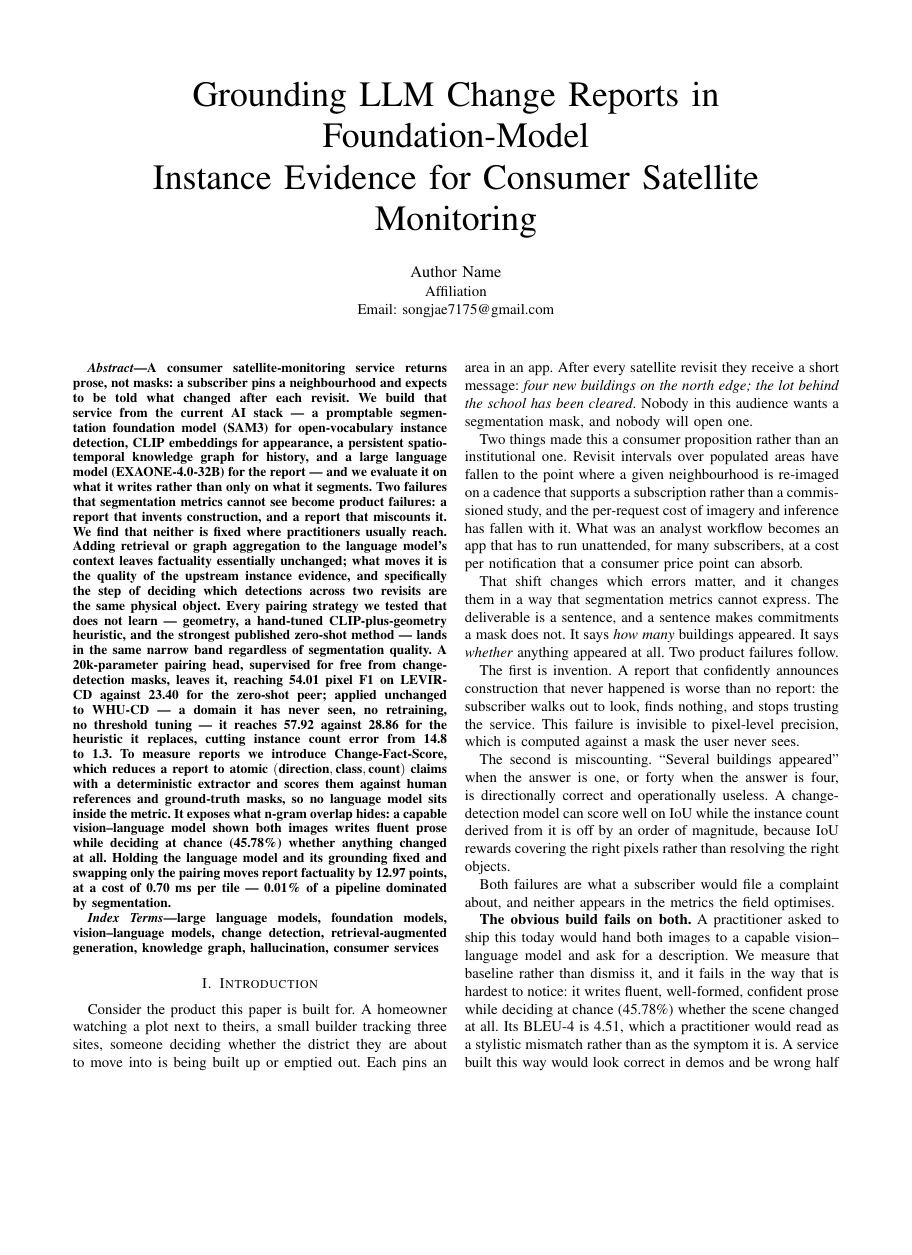
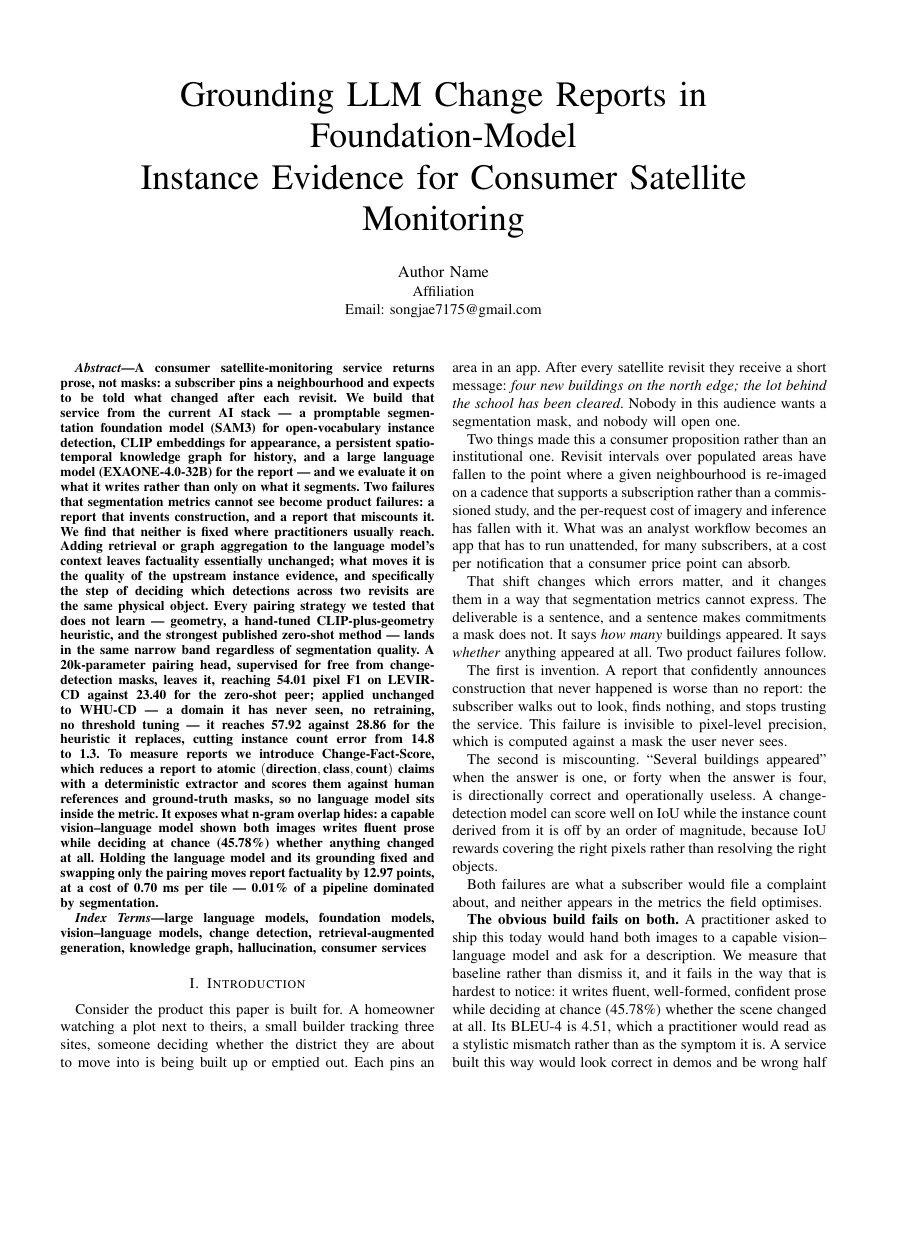
Before and after one commit to Parkdev22222/multi-source-intelligent-system, a LaTeX paper (paper/main.tex): page 1 of 8, the shorter picture padded with empty space. Compiled offline with pdfLaTeX.

Commit message:
Build on A4, and say plainly what template this is not built on
The paper was written against IEEEtran directly -- no `.cls` is vendored in
this repository, and the build picks up TeX Live's copy. That is fine for
reading a draft and wrong for a submission, and nothing in the paper said so
loudly enough: the README mentioned it in passing, in a paragraph about
vendoring.

The conference's submission page states 2--6 pages, two-column, at least 10pt,
on A4. IEEEtran defaults to US Letter, so the build was 8.5x11 the whole time
-- `main.tex` now passes `a4paper` (210x297mm confirmed in the log; still 8
pages, still no overfull boxes). That page range was read off a search summary
rather than the page itself, which the README now says, because the
distinction matters for a requirement nobody has verified firsthand.

The 8-vs-6 page gap is now stated as a gap rather than a conditional.

Co-Authored-By: Claude Opus 5 <noreply@anthropic.com>
Claude-Session: https://claude.ai/code/session_01RujBK4skEiGXtNstPpbTTM

```diff
--- a/paper/main.tex
+++ b/paper/main.tex
@@ -1,13 +1,16 @@
 % ---------------------------------------------------------------------------
-% ICCE-Asia 2026 submission. Six pages, non-blind (confirm both against the CFP
-% before submitting -- see paper/README.md).
+% ICCE-Asia 2026 submission. The conference's submission page states 2--6
+% pages, two-column, at least 10pt, on A4 -- hence a4paper below, which
+% IEEEtran does not default to. Blinding is still unconfirmed, and this file
+% has never been built against the venue's own template package
+% (see paper/README.md).
 %
 % Numbers are never typed into prose by hand. Tables are \input from the
 % directories the harness writes; prose figures come from macros in
 % numbers.tex, which names the single run each one was measured in. If a
 % measurement is re-run, numbers.tex is the one file that changes.
 % ---------------------------------------------------------------------------
-\documentclass[conference]{IEEEtran}
+\documentclass[conference,a4paper]{IEEEtran}
 \IEEEoverridecommandlockouts
 
 \usepackage{cite}
```
Also changed, not shown: paper/README.md.
